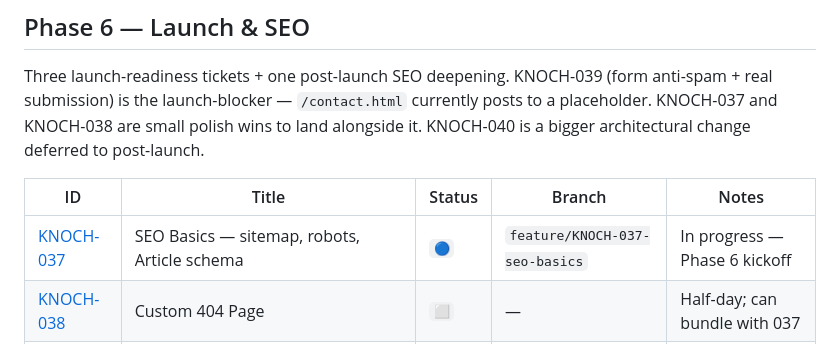
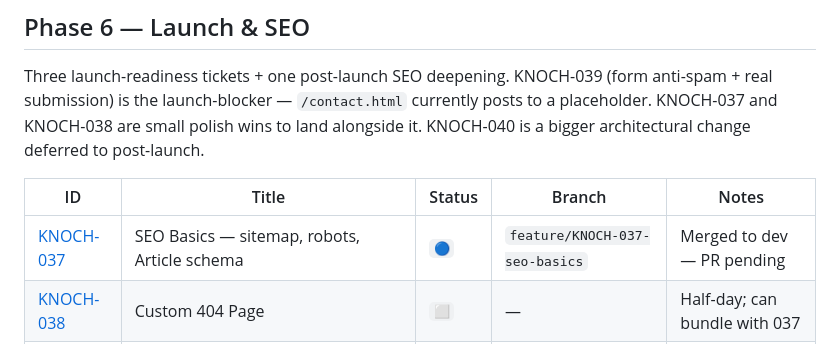
Before and after one commit to eayanwale/knochmedia, a Markdown page: docs/TICKET-SUMMARY.md, the part around the change. Rendered like a GitHub page.

Commit message:
chore(KNOCH-037): mark MERGED TO DEV

```diff
--- a/docs/TICKET-SUMMARY.md
+++ b/docs/TICKET-SUMMARY.md
@@ -107,7 +107,7 @@ Three launch-readiness tickets + one post-launch SEO deepening. KNOCH-039 (form
 
 | ID | Title | Status | Branch | Notes |
 |----|-------|--------|--------|-------|
-| [KNOCH-037](tickets/KNOCH-037.md) | SEO Basics — sitemap, robots, Article schema | `🔵` | `feature/KNOCH-037-seo-basics` | In progress — Phase 6 kickoff |
+| [KNOCH-037](tickets/KNOCH-037.md) | SEO Basics — sitemap, robots, Article schema | `🔵` | `feature/KNOCH-037-seo-basics` | Merged to dev — PR pending |
 | [KNOCH-038](tickets/KNOCH-038.md) | Custom 404 Page | `⬜` | — | Half-day; can bundle with 037 |
 | [KNOCH-039](tickets/KNOCH-039.md) | Contact Form — real submit + anti-spam (Vercel function + Turnstile + honeypot) | `⬜` | — | **Launch-blocker** |
 | [KNOCH-040](tickets/KNOCH-040.md) | Per-project SEO + Static `/project/<slug>` Routes | `⬜` | — | Post-launch deepening |
```
Also changed, not shown: docs/tickets/KNOCH-037.md (+1 -1 lines).
